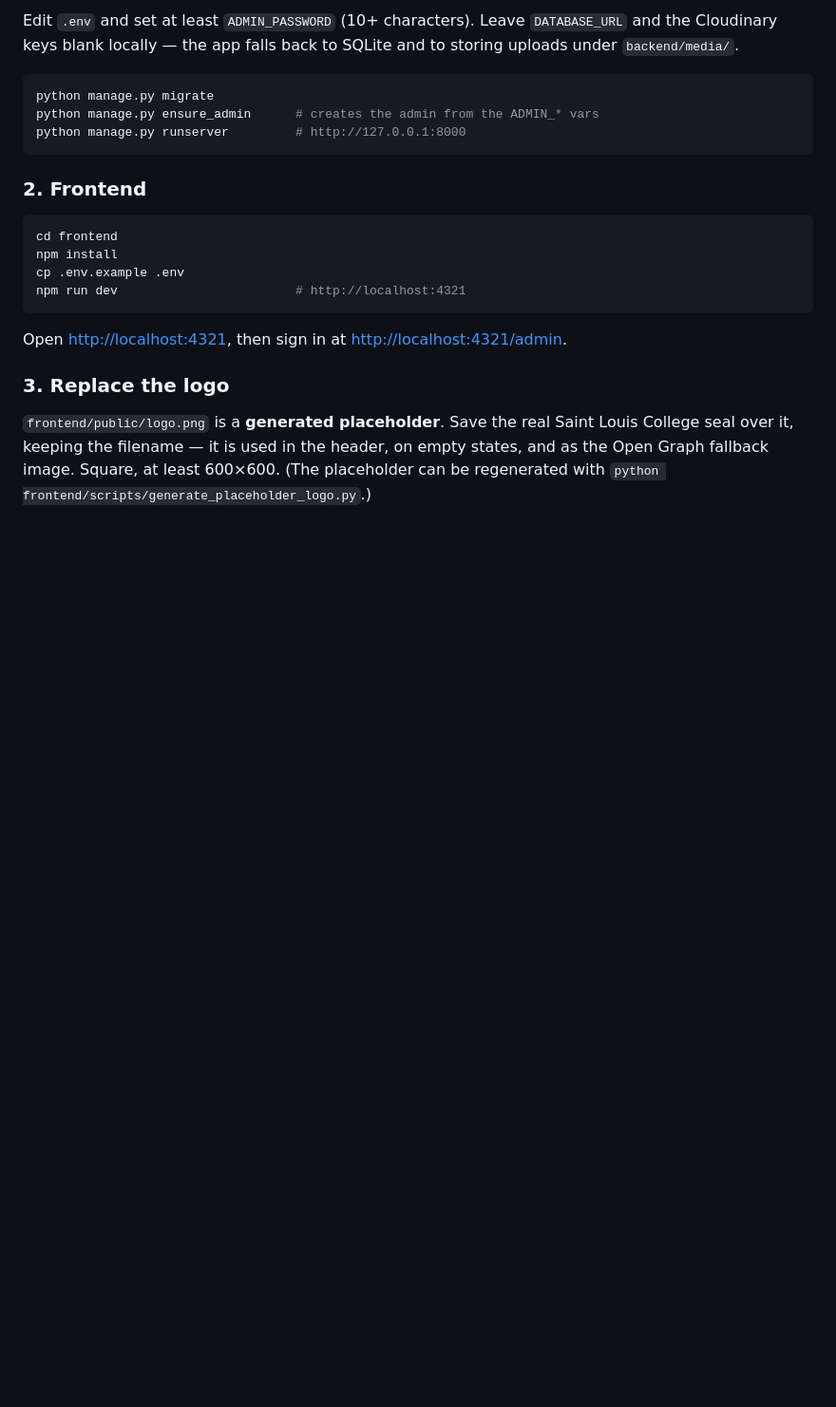
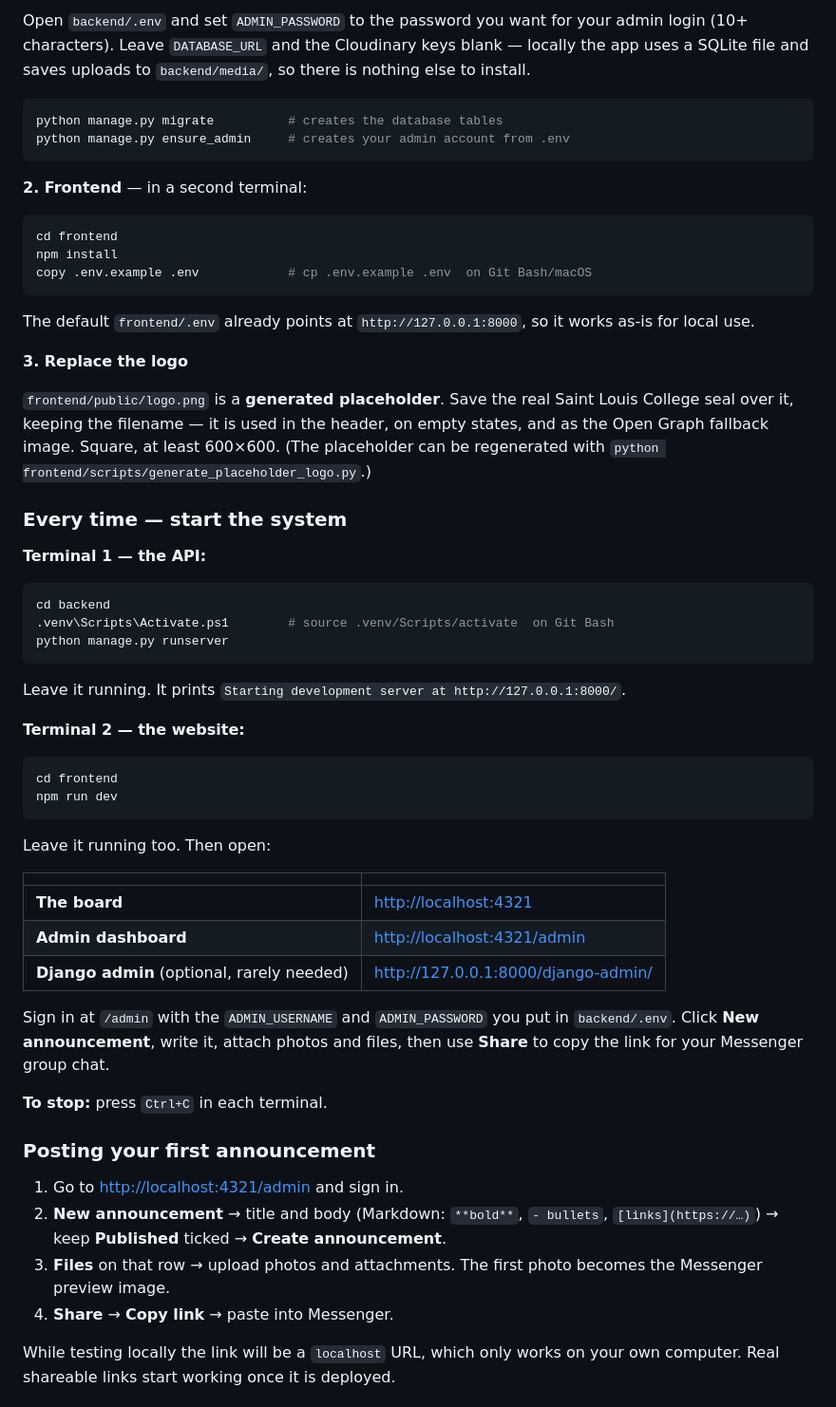
Before and after one commit to terendex/BSIT-4-School-Annoucement-System-main, a Markdown page: README.md, the part around one of its changes. Shown at 95% size. Drawn GitHub-style; blank space fills up the shorter version.

````diff
--- a/README.md
+++ b/README.md
@@ -46,29 +71,75 @@ cp .env.example .env
 
-Edit `.env` and set at least `ADMIN_PASSWORD` (10+ characters). Leave
-`DATABASE_URL` and the Cloudinary keys blank locally — the app falls back to
-SQLite and to storing uploads under `backend/media/`.
+Open `backend/.env` and set `ADMIN_PASSWORD` to the password you want for your
+admin login (10+ characters). Leave `DATABASE_URL` and the Cloudinary keys blank
+— locally the app uses a SQLite file and saves uploads to `backend/media/`, so
+there is nothing else to install.
 
-```bash
-python manage.py migrate
-python manage.py ensure_admin      # creates the admin from the ADMIN_* vars
-python manage.py runserver         # http://127.0.0.1:8000
+```powershell
+python manage.py migrate          # creates the database tables
+python manage.py ensure_admin     # creates your admin account from .env
 ```
 
-### 2. Frontend
+**2. Frontend** — in a second terminal:
 
-```bash
+```powershell
 cd frontend
 npm install
-cp .env.example .env
-npm run dev                        # http://localhost:4321
+copy .env.example .env            # cp .env.example .env  on Git Bash/macOS
 ```
 
-Open <http://localhost:4321>, then sign in at <http://localhost:4321/admin>.
+The default `frontend/.env` already points at `http://127.0.0.1:8000`, so it
+works as-is for local use.
 
-### 3. Replace the logo
+**3. Replace the logo**
 
 `frontend/public/logo.png` is a **generated placeholder**. Save the real Saint
 Louis College seal over it, keeping the filename — it is used in the header, on
 empty states, and as the Open Graph fallback image. Square, at least 600×600.
 (The placeholder can be regenerated with
 `python frontend/scripts/generate_placeholder_logo.py`.)
+
+### Every time — start the system
+
+**Terminal 1 — the API:**
+
+```powershell
+cd backend
+.venv\Scripts\Activate.ps1        # source .venv/Scripts/activate  on Git Bash
+python manage.py runserver
+```
+
+Leave it running. It prints `Starting development server at http://127.0.0.1:8000/`.
+
+**Terminal 2 — the website:**
+
+```powershell
+cd frontend
+npm run dev
+```
+
+Leave it running too. Then open:
+
+| | |
+|---|---|
+| **The board** | <http://localhost:4321> |
+| **Admin dashboard** | <http://localhost:4321/admin> |
+| **Django admin** (optional, rarely needed) | <http://127.0.0.1:8000/django-admin/> |
+
+Sign in at `/admin` with the `ADMIN_USERNAME` and `ADMIN_PASSWORD` you put in
+`backend/.env`. Click **New announcement**, write it, attach photos and files,
+then use **Share** to copy the link for your Messenger group chat.
+
+**To stop:** press `Ctrl+C` in each terminal.
+
+### Posting your first announcement
+
+1. Go to <http://localhost:4321/admin> and sign in.
+2. **New announcement** → title and body (Markdown: `**bold**`, `- bullets`,
+   `[links](https://…)`) → keep **Published** ticked → **Create announcement**.
+3. **Files** on that row → upload photos and attachments. The first photo becomes
+   the Messenger preview image.
+4. **Share** → **Copy link** → paste into Messenger.
+
+While testing locally the link will be a `localhost` URL, which only works on
+your own computer. Real shareable links start working once it is deployed.
+
````
Also changed, not shown: other parts of README.md (+44 -7 lines).
